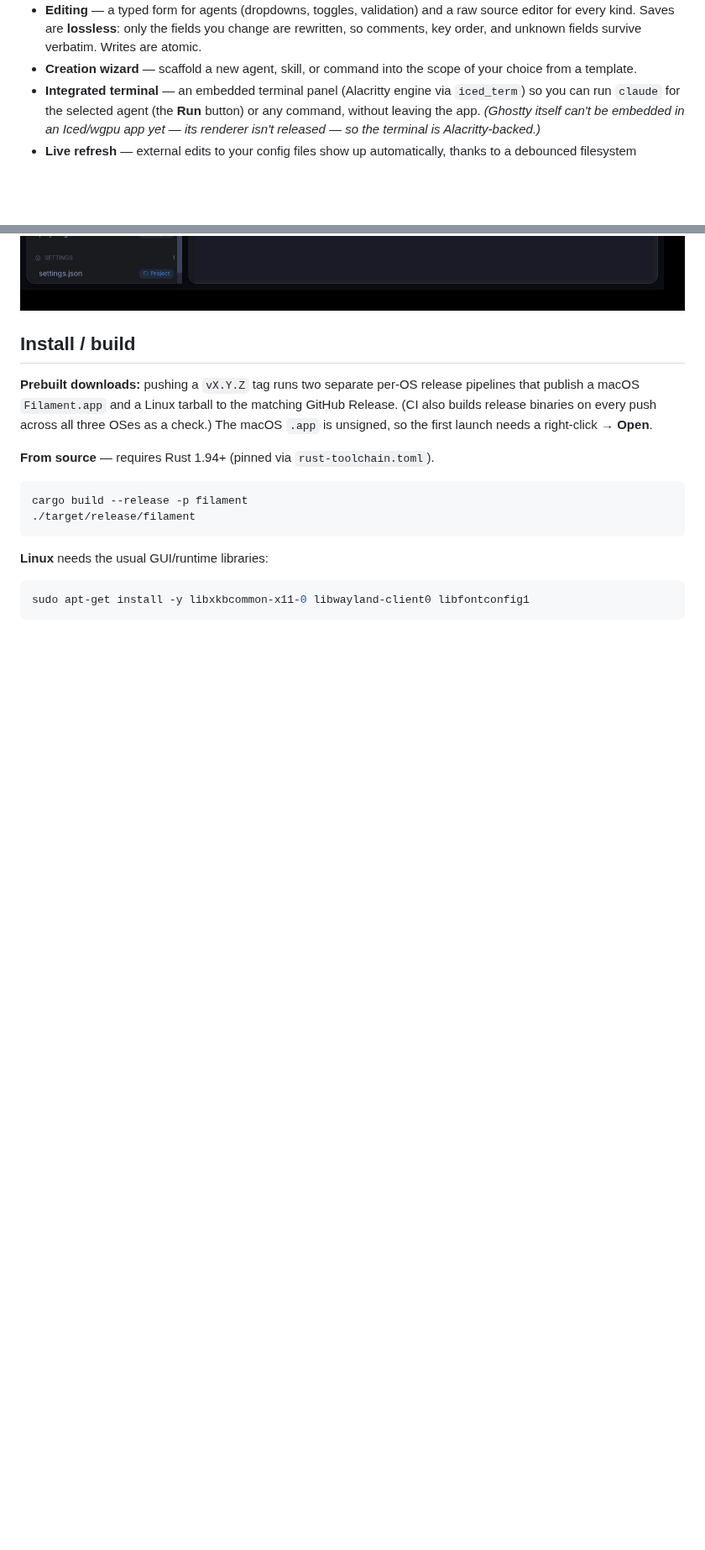
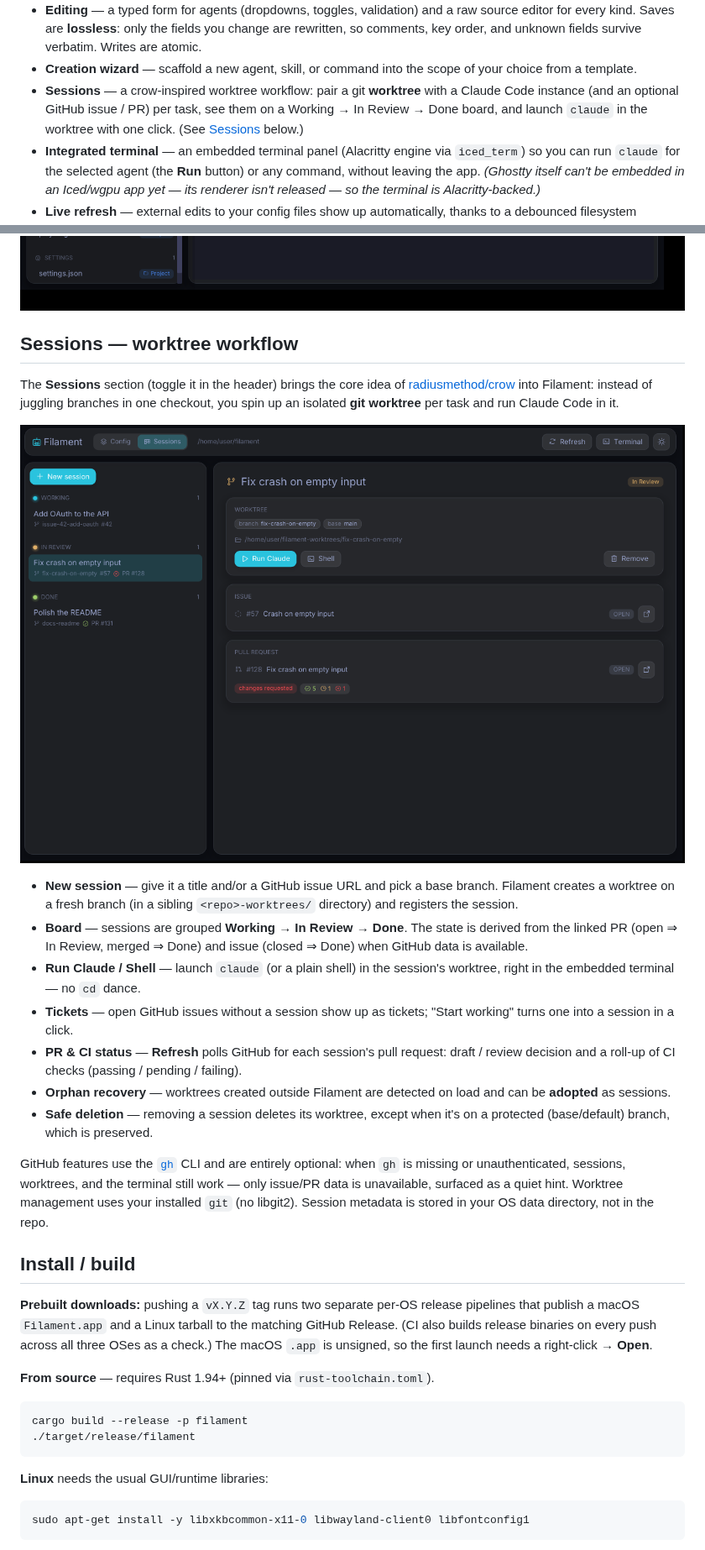
Before and after one commit to sessa/filament, a Markdown page: README.md, 2 parts joined by grey strips. Shown at 84% size. Drawn GitHub-style; pictures changed too: docs/screenshot-sessions.png (added); blank space fills up the shorter version.

```diff
--- a/README.md
+++ b/README.md
@@ -40,6 +40,10 @@ safely. Filament turns the whole config into a legible, editable dashboard.
   verbatim. Writes are atomic.
 - **Creation wizard** — scaffold a new agent, skill, or command into the scope of
   your choice from a template.
+- **Sessions** — a crow-inspired worktree workflow: pair a git **worktree** with a
+  Claude Code instance (and an optional GitHub issue / PR) per task, see them on a
+  Working → In Review → Done board, and launch `claude` in the worktree with one
+  click. (See [Sessions](#sessions--worktree-workflow) below.)
 - **Integrated terminal** — an embedded terminal panel (Alacritty engine via
   `iced_term`) so you can run `claude` for the selected agent (the **Run**
   button) or any command, without leaving the app. *(Ghostty itself can't be
@@ -55,6 +59,39 @@ safely. Filament turns the whole config into a legible, editable dashboard.
 | ![Agent editor](docs/screenshot-editor.png) | ![Settings](docs/screenshot-settings.png) |
 
 ![Integrated terminal](docs/screenshot-terminal.png)
+
+## Sessions — worktree workflow
+
+The **Sessions** section (toggle it in the header) brings the core idea of
+[radiusmethod/crow](https://github.com/radiusmethod/crow) into Filament: instead
+of juggling branches in one checkout, you spin up an isolated **git worktree** per
+task and run Claude Code in it.
+
+![Sessions board](docs/screenshot-sessions.png)
+
+- **New session** — give it a title and/or a GitHub issue URL and pick a base
+  branch. Filament creates a worktree on a fresh branch (in a sibling
+  `<repo>-worktrees/` directory) and registers the session.
+- **Board** — sessions are grouped **Working → In Review → Done**. The state is
+  derived from the linked PR (open ⇒ In Review, merged ⇒ Done) and issue (closed
+  ⇒ Done) when GitHub data is available.
+- **Run Claude / Shell** — launch `claude` (or a plain shell) in the session's
+  worktree, right in the embedded terminal — no `cd` dance.
+- **Tickets** — open GitHub issues without a session show up as tickets; "Start
+  working" turns one into a session in a click.
+- **PR & CI status** — **Refresh** polls GitHub for each session's pull request:
+  draft / review decision and a roll-up of CI checks (passing / pending /
+  failing).
+- **Orphan recovery** — worktrees created outside Filament are detected on load
+  and can be **adopted** as sessions.
+- **Safe deletion** — removing a session deletes its worktree, except when it's on
+  a protected (base/default) branch, which is preserved.
+
+GitHub features use the [`gh`](https://cli.github.com) CLI and are entirely
+optional: when `gh` is missing or unauthenticated, sessions, worktrees, and the
+terminal still work — only issue/PR data is unavailable, surfaced as a quiet hint.
+Worktree management uses your installed `git` (no libgit2). Session metadata is
+stored in your OS data directory, not in the repo.
 
 ## Install / build
 
```
Also changed, not shown: other parts of README.md (+7 -3 lines), 10 other files.
